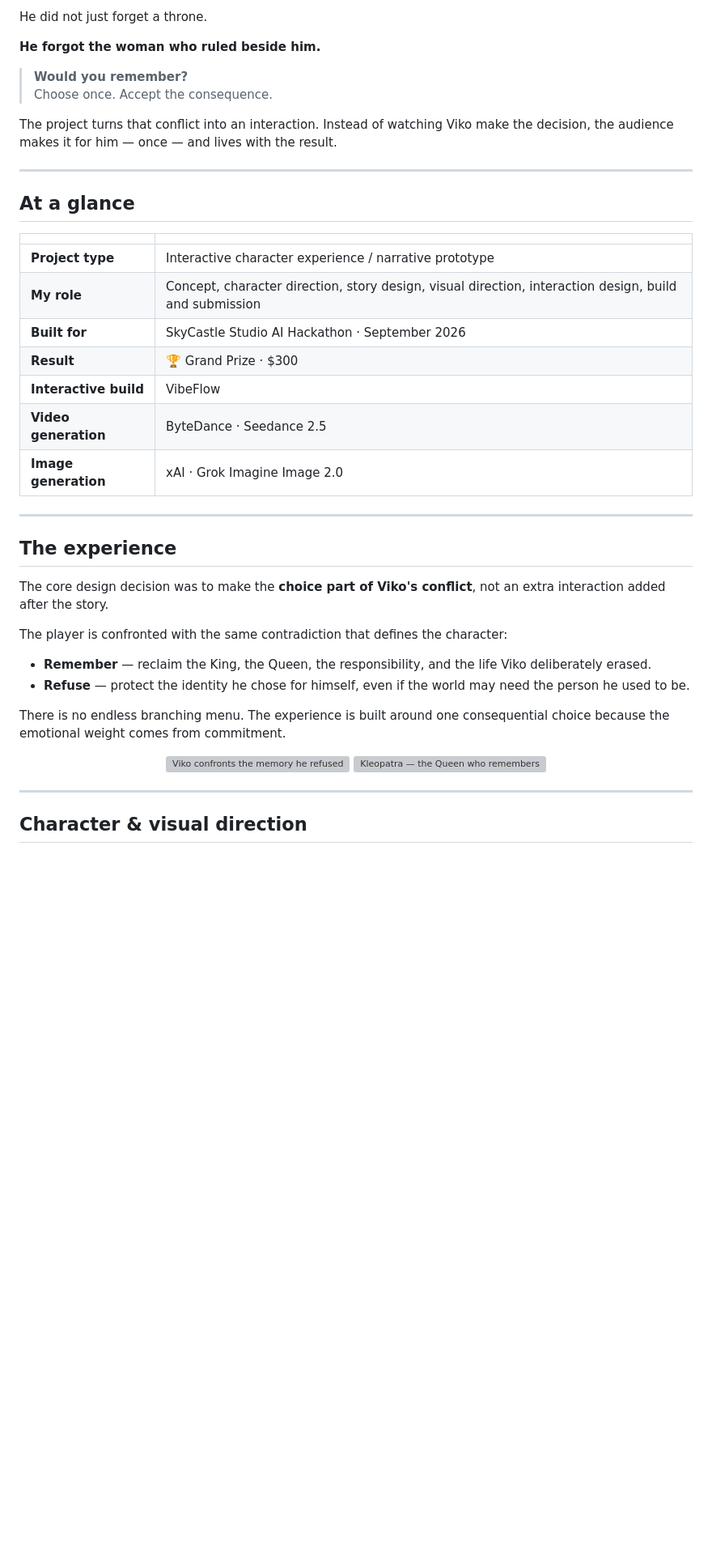
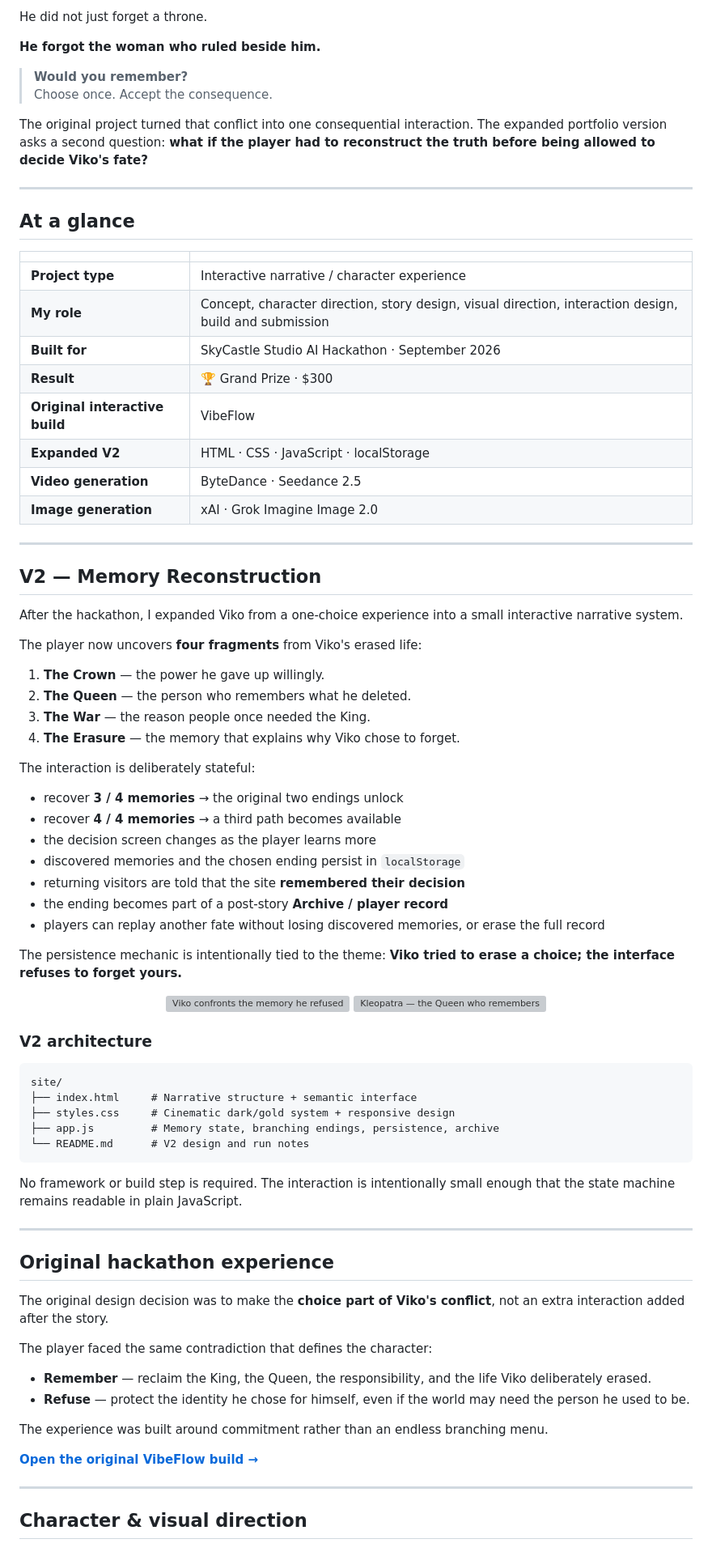
Before and after one commit to KristineLio/vikko, a Markdown page: README.md, the part around one of its changes. Shown at 81% size. Rendered like a GitHub page; blank space fills up the shorter version; grey boxes are pictures that could not be loaded.

Commit message:
Document VIKO V2 as portfolio evolution

````diff
--- a/README.md
+++ b/README.md
@@ -36,7 +36,7 @@ He did not just forget a throne.
 > **Would you remember?**
 > Choose once. Accept the consequence.
 
-The project turns that conflict into an interaction. Instead of watching Viko make the decision, the audience makes it for him — once — and lives with the result.
+The original project turned that conflict into one consequential interaction. The expanded portfolio version asks a second question: **what if the player had to reconstruct the truth before being allowed to decide Viko's fate?**
 
 ---
 
@@ -44,31 +44,71 @@ The project turns that conflict into an interaction. Instead of watching Viko ma
 
 | | |
 | --- | --- |
-| **Project type** | Interactive character experience / narrative prototype |
+| **Project type** | Interactive narrative / character experience |
 | **My role** | Concept, character direction, story design, visual direction, interaction design, build and submission |
 | **Built for** | SkyCastle Studio AI Hackathon · September 2026 |
 | **Result** | 🏆 Grand Prize · $300 |
-| **Interactive build** | VibeFlow |
+| **Original interactive build** | VibeFlow |
+| **Expanded V2** | HTML · CSS · JavaScript · localStorage |
 | **Video generation** | ByteDance · Seedance 2.5 |
 | **Image generation** | xAI · Grok Imagine Image 2.0 |
 
 ---
 
-## The experience
+## V2 — Memory Reconstruction
 
-The core design decision was to make the **choice part of Viko's conflict**, not an extra interaction added after the story.
+After the hackathon, I expanded Viko from a one-choice experience into a small interactive narrative system.
 
-The player is confronted with the same contradiction that defines the character:
+The player now uncovers **four fragments** from Viko's erased life:
 
-- **Remember** — reclaim the King, the Queen, the responsibility, and the life Viko deliberately erased.
-- **Refuse** — protect the identity he chose for himself, even if the world may need the person he used to be.
+1. **The Crown** — the power he gave up willingly.
+2. **The Queen** — the person who remembers what he deleted.
+3. **The War** — the reason people once needed the King.
+4. **The Erasure** — the memory that explains why Viko chose to forget.
 
-There is no endless branching menu. The experience is built around one consequential choice because the emotional weight comes from commitment.
+The interaction is deliberately stateful:
+
+- recover **3 / 4 memories** → the original two endings unlock
+- recover **4 / 4 memories** → a third path becomes available
+- the decision screen changes as the player learns more
+- discovered memories and the chosen ending persist in `localStorage`
+- returning visitors are told that the site **remembered their decision**
+- the ending becomes part of a post-story **Archive / player record**
+- players can replay another fate without losing discovered memories, or erase the full record
+
+The persistence mechanic is intentionally tied to the theme: **Viko tried to erase a choice; the interface refuses to forget yours.**
 
 <p align="center">
   <img src="assets/characters/Viko_Memory_He_Refused_VibeFlow.png" alt="Viko confronts the memory he refused" width="390" />
   <img src="assets/characters/Kleopatra_Queen_Remembers_VibeFlow.png" alt="Kleopatra — the Queen who remembers" width="390" />
 </p>
+
+### V2 architecture
+
+```text
+site/
+├── index.html     # Narrative structure + semantic interface
+├── styles.css     # Cinematic dark/gold system + responsive design
+├── app.js         # Memory state, branching endings, persistence, archive
+└── README.md      # V2 design and run notes
+```
+
+No framework or build step is required. The interaction is intentionally small enough that the state machine remains readable in plain JavaScript.
+
+---
+
+## Original hackathon experience
+
+The original design decision was to make the **choice part of Viko's conflict**, not an extra interaction added after the story.
+
+The player faced the same contradiction that defines the character:
+
+- **Remember** — reclaim the King, the Queen, the responsibility, and the life Viko deliberately erased.
+- **Refuse** — protect the identity he chose for himself, even if the world may need the person he used to be.
+
+The experience was built around commitment rather than an endless branching menu.
+
+**[Open the original VibeFlow build →](https://portal-snapshots.users.skycastle.ai/perma-christina-f06f090a162fc0ae3150ab88/index.html?v=1789411764930)**
 
 ---
 
````
Also changed, not shown: other parts of README.md (+45 -27 lines).
